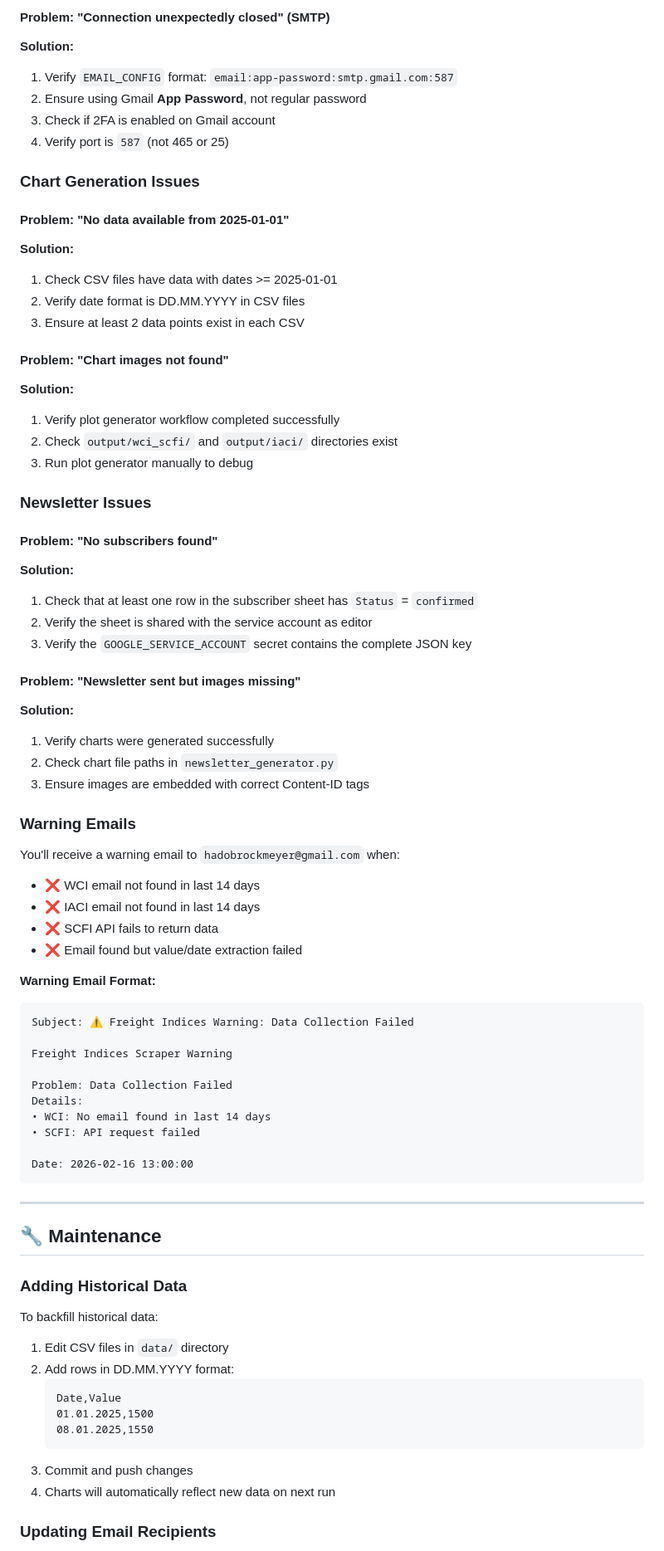
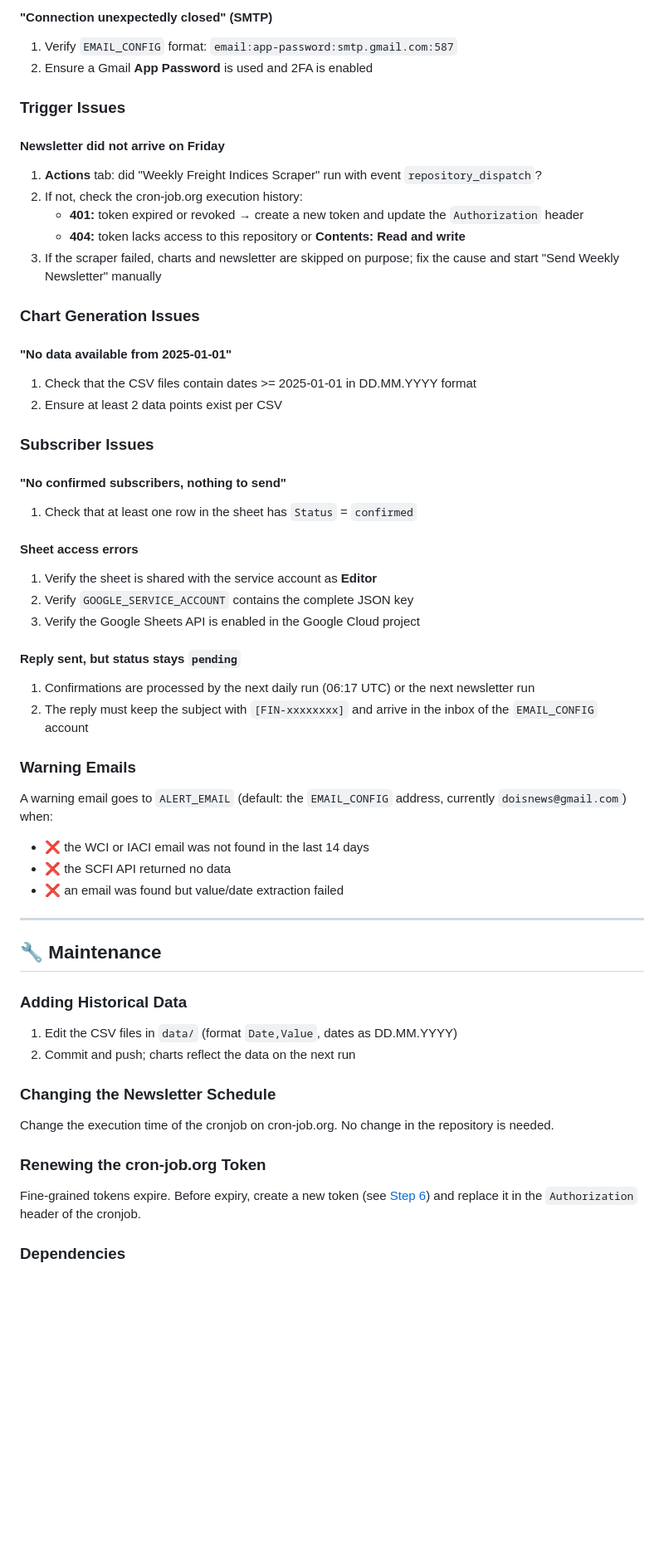
Before and after one commit to DoiEnnoson/freight-indices-newsletter, a Markdown page: README.md, the part around one of its changes. Shown at 83% size. GitHub-like rendering; blank space fills up the shorter version.

````diff
--- a/README.md
+++ b/README.md
@@ -327,78 +330,57 @@ freight-indices-newsletter/
 
-#### Problem: "Connection unexpectedly closed" (SMTP)
-**Solution:**
+#### "Connection unexpectedly closed" (SMTP)
 1. Verify `EMAIL_CONFIG` format: `email:app-password:smtp.gmail.com:587`
-2. Ensure using Gmail **App Password**, not regular password
-3. Check if 2FA is enabled on Gmail account
-4. Verify port is `587` (not 465 or 25)
+2. Ensure a Gmail **App Password** is used and 2FA is enabled
+
+### Trigger Issues
+
+#### Newsletter did not arrive on Friday
+1. **Actions** tab: did "Weekly Freight Indices Scraper" run with event `repository_dispatch`?
+2. If not, check the cron-job.org execution history:
+   - **401:** token expired or revoked → create a new token and update the `Authorization` header
+   - **404:** token lacks access to this repository or **Contents: Read and write**
+3. If the scraper failed, charts and newsletter are skipped on purpose; fix the cause and start "Send Weekly Newsletter" manually
 
 ### Chart Generation Issues
 
-#### Problem: "No data available from 2025-01-01"
-**Solution:**
-1. Check CSV files have data with dates >= 2025-01-01
-2. Verify date format is DD.MM.YYYY in CSV files
-3. Ensure at least 2 data points exist in each CSV
+#### "No data available from 2025-01-01"
+1. Check that the CSV files contain dates >= 2025-01-01 in DD.MM.YYYY format
+2. Ensure at least 2 data points exist per CSV
 
-#### Problem: "Chart images not found"
-**Solution:**
-1. Verify plot generator workflow completed successfully
-2. Check `output/wci_scfi/` and `output/iaci/` directories exist
-3. Run plot generator manually to debug
+### Subscriber Issues
 
-### Newsletter Issues
+#### "No confirmed subscribers, nothing to send"
+1. Check that at least one row in the sheet has `Status` = `confirmed`
 
-#### Problem: "No subscribers found"
-**Solution:**
-1. Check that at least one row in the subscriber sheet has `Status` = `confirmed`
-2. Verify the sheet is shared with the service account as editor
-3. Verify the `GOOGLE_SERVICE_ACCOUNT` secret contains the complete JSON key
+#### Sheet access errors
+1. Verify the sheet is shared with the service account as **Editor**
+2. Verify `GOOGLE_SERVICE_ACCOUNT` contains the complete JSON key
+3. Verify the Google Sheets API is enabled in the Google Cloud project
 
-#### Problem: "Newsletter sent but images missing"
-**Solution:**
-1. Verify charts were generated successfully
-2. Check chart file paths in `newsletter_generator.py`
-3. Ensure images are embedded with correct Content-ID tags
+#### Reply sent, but status stays `pending`
+1. Confirmations are processed by the next daily run (06:17 UTC) or the next newsletter run
+2. The reply must keep the subject with `[FIN-xxxxxxxx]` and arrive in the inbox of the `EMAIL_CONFIG` account
 
 ### Warning Emails
 
-You'll receive a warning email to `hadobrockmeyer@gmail.com` when:
-- ❌ WCI email not found in last 14 days
-- ❌ IACI email not found in last 14 days
-- ❌ SCFI API fails to return data
-- ❌ Email found but value/date extraction failed
-
-**Warning Email Format:**
-```
-Subject: ⚠️ Freight Indices Warning: Data Collection Failed
-
-Freight Indices Scraper Warning
-
-Problem: Data Collection Failed
-Details:
-• WCI: No email found in last 14 days
-• SCFI: API request failed
-
-Date: 2026-02-16 13:00:00
-```
+A warning email goes to `ALERT_EMAIL` (default: the `EMAIL_CONFIG` address, currently `doisnews@gmail.com`) when:
+- ❌ the WCI or IACI email was not found in the last 14 days
+- ❌ the SCFI API returned no data
+- ❌ an email was found but value/date extraction failed
 
 ---
 
 ## 🔧 Maintenance
 
 ### Adding Historical Data
+1. Edit the CSV files in `data/` (format `Date,Value`, dates as DD.MM.YYYY)
+2. Commit and push; charts reflect the data on the next run
 
-To backfill historical data:
+### Changing the Newsletter Schedule
+Change the execution time of the cronjob on cron-job.org. No change in the repository is needed.
 
-1. Edit CSV files in `data/` directory
-2. Add rows in DD.MM.YYYY format:
-   ```csv
-   Date,Value
-   01.01.2025,1500
-   08.01.2025,1550
-   ```
-3. Commit and push changes
-4. Charts will automatically reflect new data on next run
+### Renewing the cron-job.org Token
+Fine-grained tokens expire. Before expiry, create a new token (see [Step 6](#step-6-cron-joborg-trigger)) and replace it in the `Authorization` header of the cronjob.
 
-### Updating Email Recipients
+### Dependencies
 
````
Also changed, not shown: other parts of README.md (+228 -235 lines).
